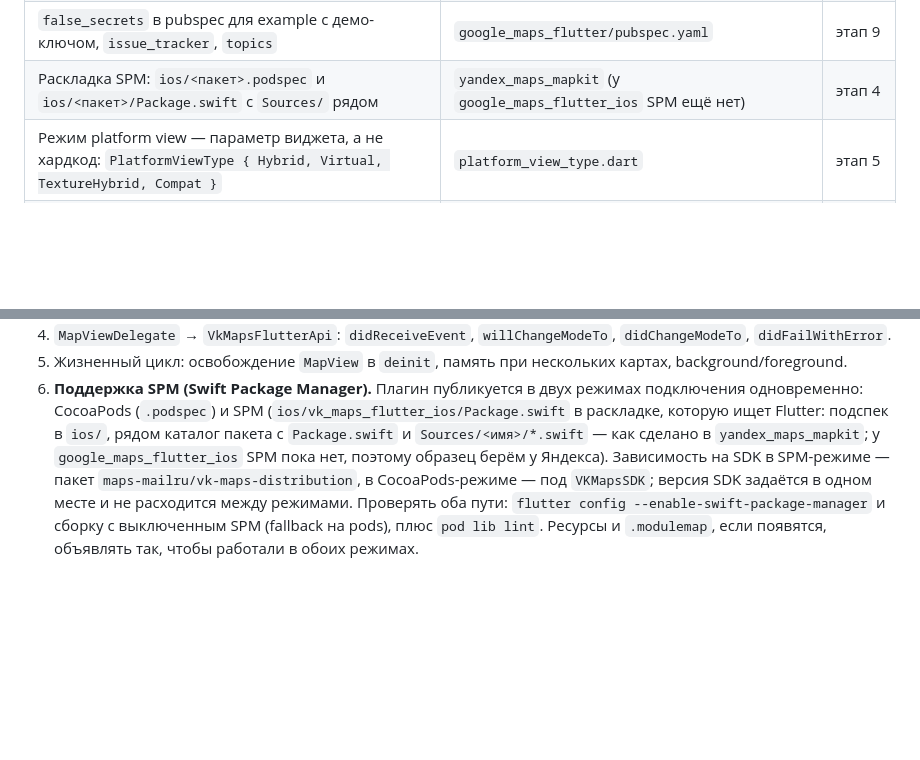
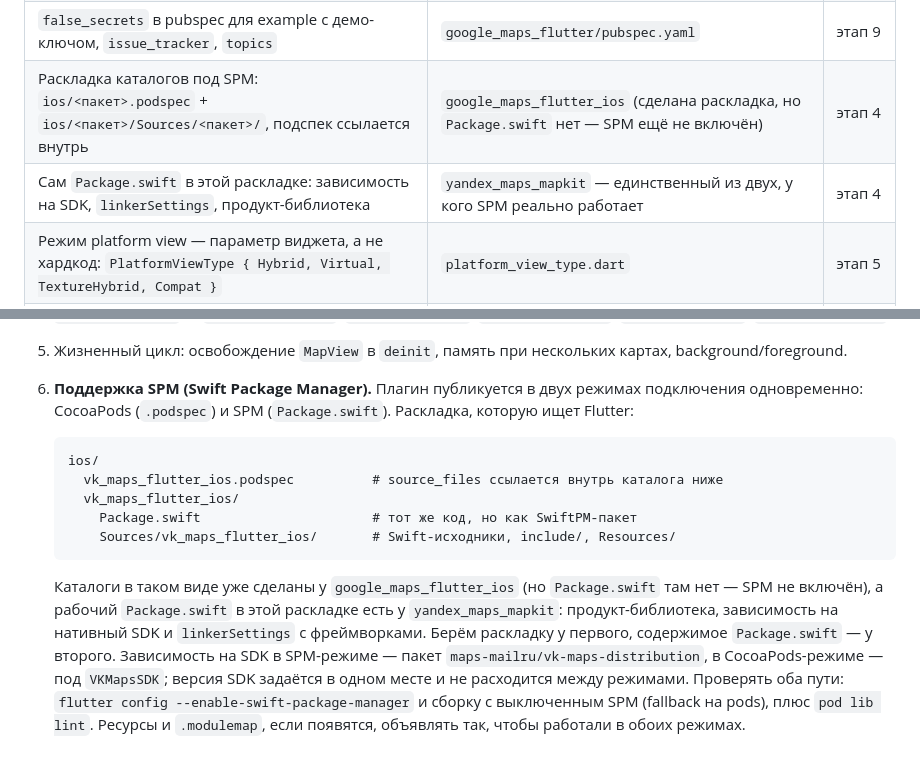
Before and after one commit to KonstantenKomkov/vk_maps_mapkit, a Markdown page: documents/development_plan.md, 2 parts joined by grey strips. Rendered like a GitHub page; blank space fills up the shorter version.

Commit message:
План: уточнена формулировка про раскладку SPM
Раскладка каталогов есть и у google_maps_flutter_ios, но Package.swift там
нет — SPM не включён. Уточнено: раскладку берём у Google, содержимое
Package.swift — у Яндекса.

````diff
--- a/documents/development_plan.md
+++ b/documents/development_plan.md
@@ -141,7 +141,8 @@ federated-плагин от команды Flutter. Ниже — только т
 | Раскладка `platform_interface`: `src/types`, `src/events`, `src/platform_interface`, `src/method_channel` | `google_maps_flutter_platform_interface` | этапы 1, 2 |
 | `@ConfigurePigeon(PigeonOptions(dartOut:…, kotlinOut:…, copyrightHeader:))` в `pigeons/messages.dart` | оба платформенных пакета Google | этап 2 |
 | `false_secrets` в pubspec для example с демо-ключом, `issue_tracker`, `topics` | `google_maps_flutter/pubspec.yaml` | этап 9 |
-| Раскладка SPM: `ios/<пакет>.podspec` и `ios/<пакет>/Package.swift` с `Sources/` рядом | `yandex_maps_mapkit` (у `google_maps_flutter_ios` SPM ещё нет) | этап 4 |
+| Раскладка каталогов под SPM: `ios/<пакет>.podspec` + `ios/<пакет>/Sources/<пакет>/`, подспек ссылается внутрь | `google_maps_flutter_ios` (сделана раскладка, но `Package.swift` нет — SPM ещё не включён) | этап 4 |
+| Сам `Package.swift` в этой раскладке: зависимость на SDK, `linkerSettings`, продукт-библиотека | `yandex_maps_mapkit` — единственный из двух, у кого SPM реально работает | этап 4 |
 | Режим platform view — параметр виджета, а не хардкод: `PlatformViewType { Hybrid, Virtual, TextureHybrid, Compat }` | `platform_view_type.dart` | этап 5 |
 | Проброс `gestureRecognizers` и `hitTestBehavior` из виджета в platform view | `platform_view_widget.dart` | этап 5 |
 | Явный жизненный цикл SDK: `onStart()` / `onStop()` + `flutter_plugin_android_lifecycle` | `mapkit.dart`, pubspec Яндекса | этапы 3, 5 |
@@ -332,9 +333,19 @@ federated-плагин от команды Flutter. Ниже — только т
 4. `MapViewDelegate` → `VkMapsFlutterApi`: `didReceiveEvent`, `willChangeModeTo`, `didChangeModeTo`, `didFailWithError`.
 5. Жизненный цикл: освобождение `MapView` в `deinit`, память при нескольких картах, background/foreground.
 6. **Поддержка SPM (Swift Package Manager).** Плагин публикуется в двух режимах подключения одновременно:
-   CocoaPods (`.podspec`) и SPM (`ios/vk_maps_flutter_ios/Package.swift` в раскладке, которую ищет Flutter:
-   подспек в `ios/`, рядом каталог пакета с `Package.swift` и `Sources/<имя>/*.swift` — как сделано в
-   `yandex_maps_mapkit`; у `google_maps_flutter_ios` SPM пока нет, поэтому образец берём у Яндекса).
+   CocoaPods (`.podspec`) и SPM (`Package.swift`). Раскладка, которую ищет Flutter:
+
+   ```text
+   ios/
+     vk_maps_flutter_ios.podspec          # source_files ссылается внутрь каталога ниже
+     vk_maps_flutter_ios/
+       Package.swift                      # тот же код, но как SwiftPM-пакет
+       Sources/vk_maps_flutter_ios/       # Swift-исходники, include/, Resources/
+   ```
+
+   Каталоги в таком виде уже сделаны у `google_maps_flutter_ios` (но `Package.swift` там нет — SPM не включён),
+   а рабочий `Package.swift` в этой раскладке есть у `yandex_maps_mapkit`: продукт-библиотека, зависимость на
+   нативный SDK и `linkerSettings` с фреймворками. Берём раскладку у первого, содержимое `Package.swift` — у второго.
    Зависимость на SDK в SPM-режиме — пакет `maps-mailru/vk-maps-distribution`, в CocoaPods-режиме — под
    `VKMapsSDK`; версия SDK задаётся в одном месте и не расходится между режимами. Проверять оба пути:
    `flutter config --enable-swift-package-manager` и сборку с выключенным SPM (fallback на pods), плюс
````
